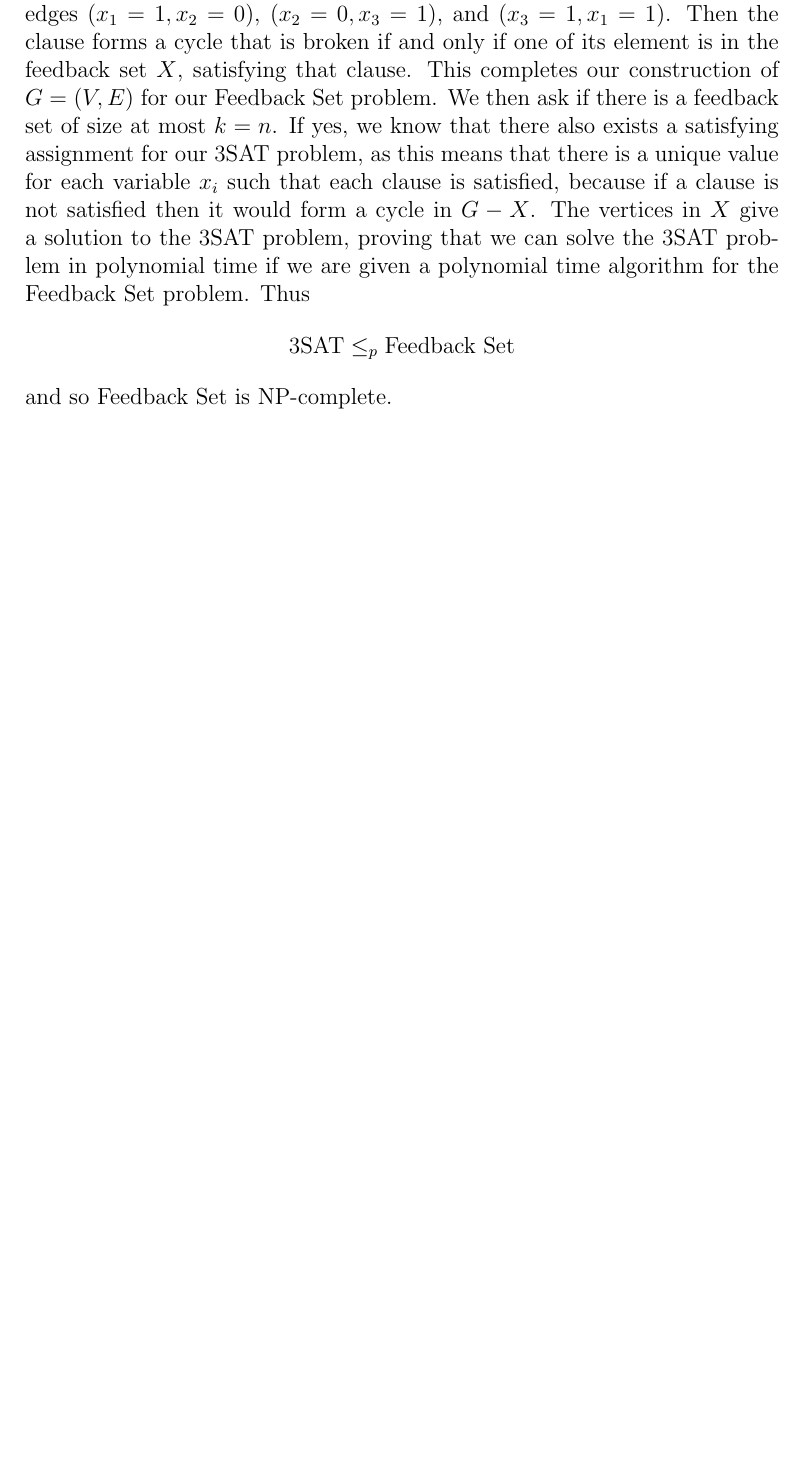
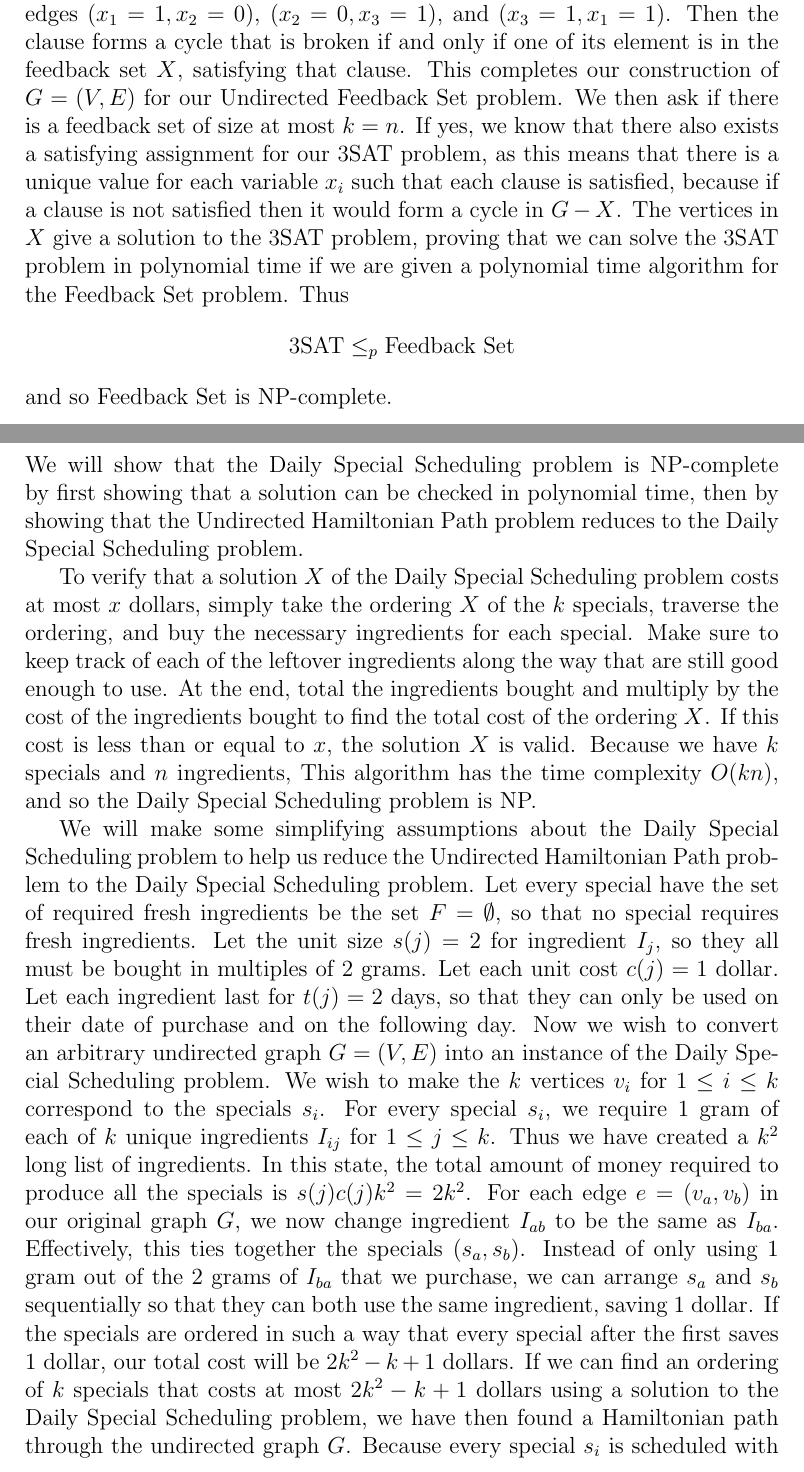
Before and after one commit to michaelwu756/CS180, a LaTeX problem sheet (hw3/hw3.tex): part of page 5 of 6 before the commit and two parts of pages 5 and 6 of 7 after it, the two joined at a grey line, cut so that both start at the same text, the shorter picture padded with empty space. Compiled offline with pdfLaTeX.

Commit message:
answered problem 36, changed Feedback Set to Undirected Feedback set, added undirected graph instead of graph, fixed capital P in Problem

```diff
--- a/hw3/hw3.tex
+++ b/hw3/hw3.tex
@@ -119,7 +119,7 @@ vertices. The feedback set of size \(n\) must contain a unique value for each va
 three edges connecting each of the three variables in the clause. For example if a clause is \((x_1,\overline{x_2},x_3)\), draw
 edges \((x_1=1, x_2=0)\), \((x_2=0, x_3=1)\), and \((x_3=1, x_1=1)\). Then the clause forms a cycle that is broken if and only
 if one of its element is in the feedback set \(X\), satisfying that clause. This completes our construction of \(G=(V,E)\) for our
-Feedback Set problem. We then ask if there is a feedback set of size at most \(k=n\). If yes, we know that there also exists a
+Undirected Feedback Set problem. We then ask if there is a feedback set of size at most \(k=n\). If yes, we know that there also exists a
 satisfying assignment for our 3SAT problem, as this means that there is a unique value for each variable \(x_i\) such that each clause
 is satisfied, because if a clause is not satisfied then it would form a cycle in \(G-X\). The vertices in \(X\) give a solution to the
 3SAT problem, proving that we can solve the 3SAT problem in polynomial time if we are given a polynomial time algorithm for the Feedback
@@ -131,4 +131,32 @@ and so Feedback Set is NP-complete.
 
 \section*{Chapter 8, Problem 36}
 
+We will show that the Daily Special Scheduling problem is NP-complete by first showing
+that a solution can be checked in polynomial time, then by showing that the Undirected Hamiltonian Path problem reduces
+to the Daily Special Scheduling problem.
+
+To verify that a solution \(X\) of the Daily Special Scheduling problem costs at most \(x\) dollars, simply take the ordering
+\(X\) of the \(k\) specials, traverse the ordering, and buy the necessary ingredients for each special. Make sure to keep track of
+each of the leftover ingredients along the way that are still good enough to use. At the end, total the ingredients bought and multiply by the cost
+of the ingredients bought to find the total cost of the ordering \(X\). If this cost is less than or equal to \(x\), the solution
+\(X\) is valid. Because we have \(k\) specials and \(n\) ingredients, This algorithm has the time complexity \(O(kn)\), and so the Daily
+Special Scheduling problem is NP.
+
+We will make some simplifying assumptions about the Daily Special Scheduling problem to help us reduce the Undirected Hamiltonian Path problem
+to the Daily Special Scheduling problem. Let every special have the set of required fresh ingredients be the set \(F=\emptyset\),
+so that no special requires fresh ingredients. Let the unit size \(s(j)=2\) for ingredient \(I_j\), so they all must be bought in multiples
+of \(2\) grams. Let each unit cost \(c(j)=1\) dollar. Let each ingredient last for \(t(j)=2\) days, so that they can only be used on their
+date of purchase and on the following day. Now we wish to convert an arbitrary undirected graph \(G=(V,E)\) into an instance of the Daily
+Special Scheduling problem. We wish to make the \(k\) vertices \(v_i\) for \(1\leq i\leq k\) correspond to the specials \(s_i\). For every
+special \(s_i\), we require \(1\) gram of each of \(k\) unique ingredients \(I_{ij}\) for \(1\leq j\leq k\). Thus we have created a \(k^2\) long
+list of ingredients. In this state, the total amount of money required to produce all the specials is \(s(j)c(j)k^2=2k^2\). For each edge
+\(e=(v_a,v_b)\) in our original graph \(G\), we now change ingredient \(I_{ab}\) to be the same as \(I_{ba}\). Effectively, this ties together
+the specials \((s_a,s_b)\). Instead of only using \(1\) gram out of the \(2\) grams of \(I_{ba}\) that we purchase, we can arrange \(s_a\) and
+\(s_b\) sequentially so that they can both use the same ingredient, saving \(1\) dollar. If the specials are ordered in such a way that every
+special after the first saves \(1\) dollar, our total cost will be \(2k^2-k+1\) dollars. If we can find an ordering of \(k\) specials that costs
+at most \(2k^2-k+1\) dollars using a solution to the Daily Special Scheduling problem, we have then found a Hamiltonian path through the undirected
+graph \(G\). Because every special \(s_i\) is scheduled with a cost of at most \(2k^2-k+1\) dollars, we know that every vertex \(v_i\) can be visited
+in a corresponding manner such that an edge connects each vertex. Thus the Undirected Hamiltonian Path problem reduces to the Daily Special Scheduling
+problem. This proves that the Daily Special Scheduling problem is NP-complete.
+
 \end{document}
```
Also changed, not shown: hw3/hw3.tex (14 more changed lines).
